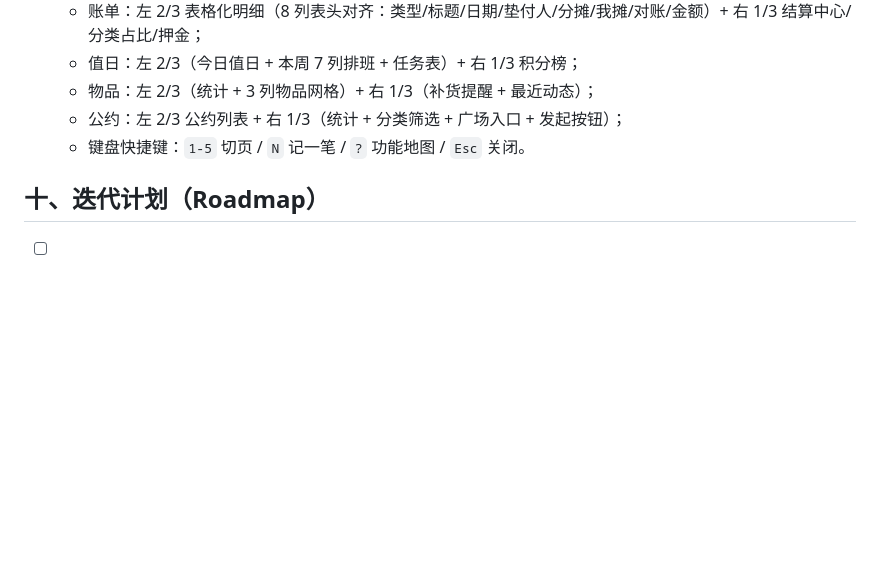
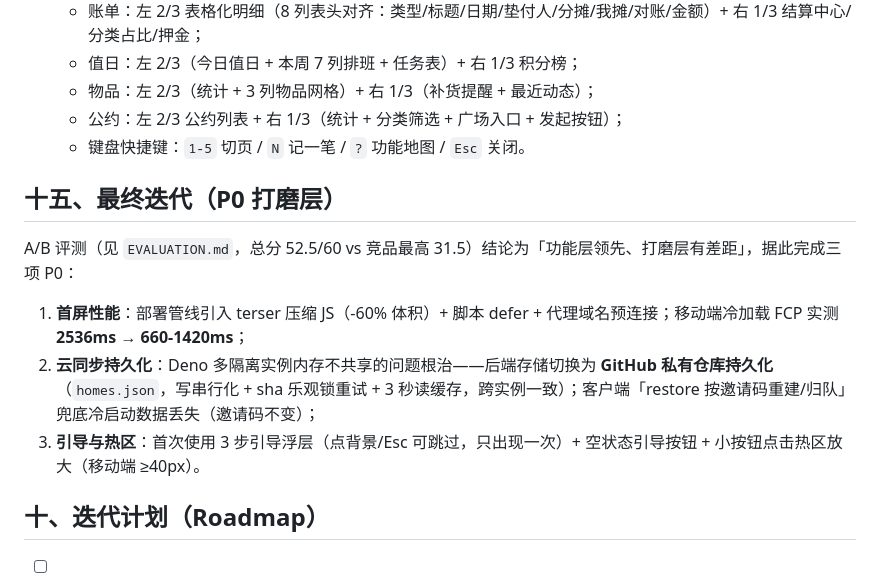
Before and after one commit to fudimo123/hezu-life-manager, a Markdown page: README.md, the part around the change. Drawn GitHub-style; blank space fills up the shorter version.

Commit message:
build: README.md

```diff
--- a/README.md
+++ b/README.md
@@ -184,6 +184,14 @@ AI 管家采用**三层引擎架构**，面试官打开网页即可用真实大
   - 公约：左 2/3 公约列表 + 右 1/3（统计 + 分类筛选 + 广场入口 + 发起按钮）；
   - 键盘快捷键：`1-5` 切页 / `N` 记一笔 / `?` 功能地图 / `Esc` 关闭。
 
+## 十五、最终迭代（P0 打磨层）
+
+A/B 评测（见 `EVALUATION.md`，总分 52.5/60 vs 竞品最高 31.5）结论为「功能层领先、打磨层有差距」，据此完成三项 P0：
+
+1. **首屏性能**：部署管线引入 terser 压缩 JS（-60% 体积）+ 脚本 defer + 代理域名预连接；移动端冷加载 FCP 实测 **2536ms → 660-1420ms**；
+2. **云同步持久化**：Deno 多隔离实例内存不共享的问题根治——后端存储切换为 **GitHub 私有仓库持久化**（`homes.json`，写串行化 + sha 乐观锁重试 + 3 秒读缓存，跨实例一致）；客户端「restore 按邀请码重建/归队」兜底冷启动数据丢失（邀请码不变）；
+3. **引导与热区**：首次使用 3 步引导浮层（点背景/Esc 可跳过，只出现一次）+ 空状态引导按钮 + 小按钮点击热区放大（移动端 ≥40px）。
+
 ## 十、迭代计划（Roadmap）
 
 - [ ] 群组协同（多端实时同步、微信提醒推送）
```
